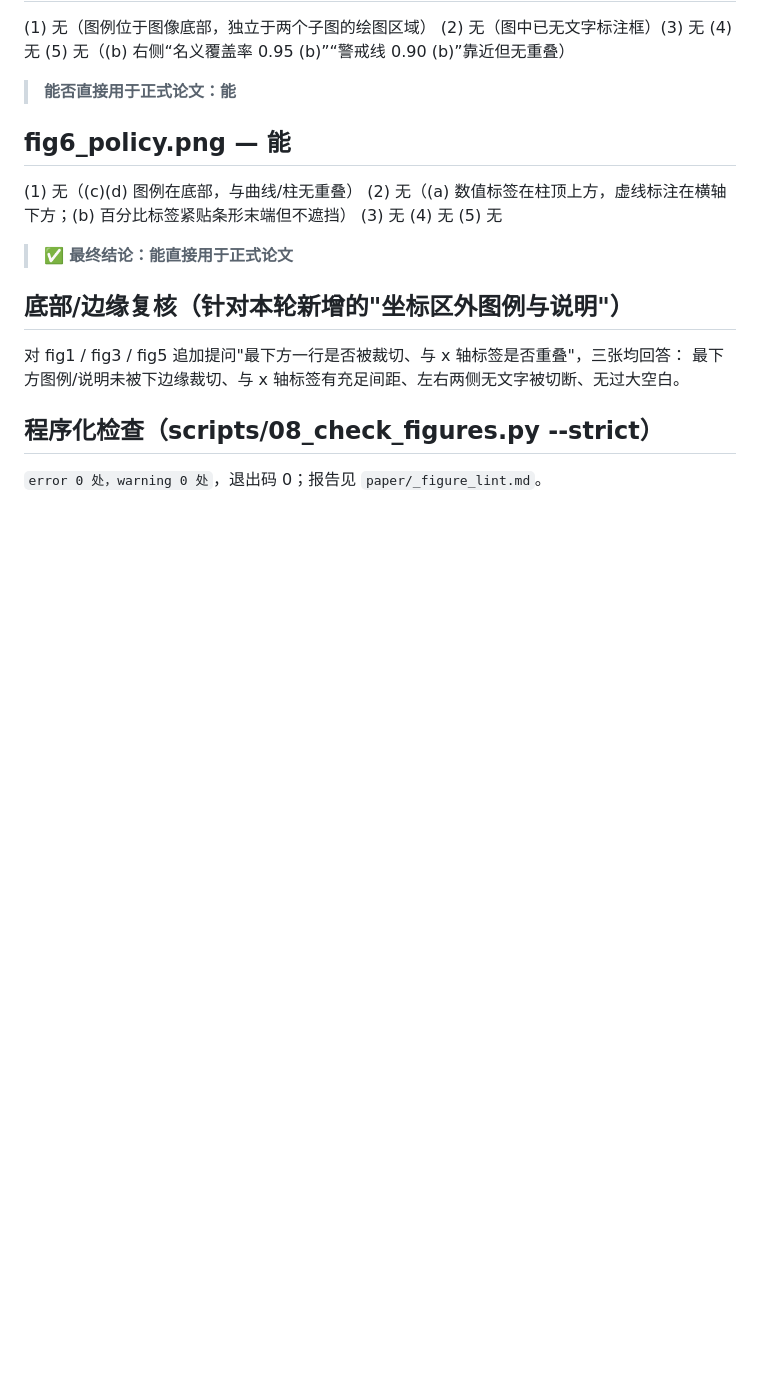
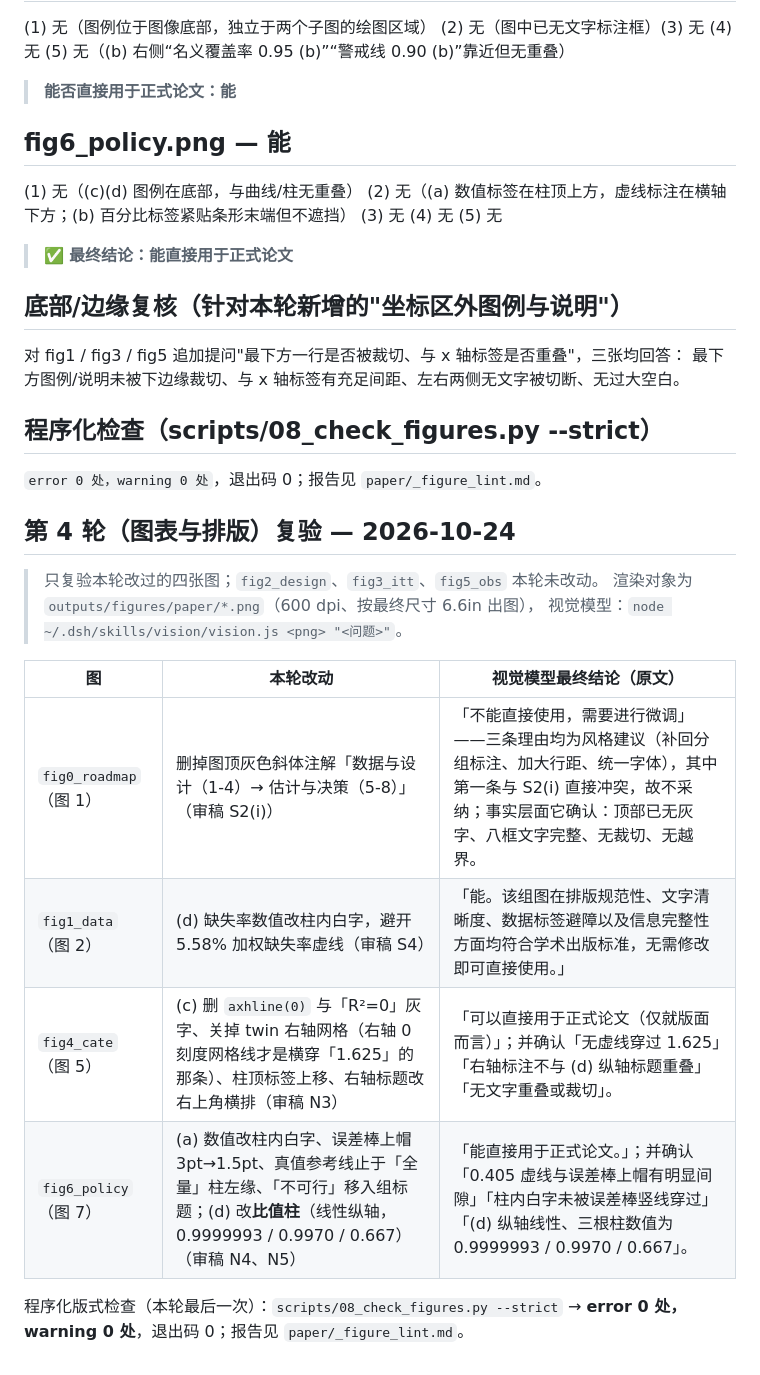
Before and after one commit to Lrvin-q/ecommerce-causal-incrementality, a Markdown page: paper/_figure_review.md, the part around the change. Rendered like a GitHub page; blank space fills up the shorter version.

```diff
--- a/paper/_figure_review.md
+++ b/paper/_figure_review.md
@@ -414,3 +414,19 @@
 ## 程序化检查（scripts/08_check_figures.py --strict）
 
 `error 0 处，warning 0 处`，退出码 0；报告见 `paper/_figure_lint.md`。
+
+
+## 第 4 轮（图表与排版）复验 — 2026-10-24
+
+> 只复验本轮改过的四张图；`fig2_design`、`fig3_itt`、`fig5_obs` 本轮未改动。
+> 渲染对象为 `outputs/figures/paper/*.png`（600 dpi、按最终尺寸 6.6in 出图），
+> 视觉模型：`node ~/.dsh/skills/vision/vision.js <png> "<问题>"`。
+
+| 图 | 本轮改动 | 视觉模型最终结论（原文） |
+|---|---|---|
+| `fig0_roadmap`（图 1） | 删掉图顶灰色斜体注解「数据与设计（1-4）→ 估计与决策（5-8）」（审稿 S2(i)） | 「不能直接使用，需要进行微调」——三条理由均为风格建议（补回分组标注、加大行距、统一字体），其中第一条与 S2(i) 直接冲突，故不采纳；事实层面它确认：顶部已无灰字、八框文字完整、无裁切、无越界。 |
+| `fig1_data`（图 2） | (d) 缺失率数值改柱内白字，避开 5.58% 加权缺失率虚线（审稿 S4） | 「能。该组图在排版规范性、文字清晰度、数据标签避障以及信息完整性方面均符合学术出版标准，无需修改即可直接使用。」 |
+| `fig4_cate`（图 5） | (c) 删 `axhline(0)` 与「R²=0」灰字、关掉 twin 右轴网格（右轴 0 刻度网格线才是横穿「1.625」的那条）、柱顶标签上移、右轴标题改右上角横排（审稿 N3） | 「可以直接用于正式论文（仅就版面而言）」；并确认「无虚线穿过 1.625」「右轴标注不与 (d) 纵轴标题重叠」「无文字重叠或裁切」。 |
+| `fig6_policy`（图 7） | (a) 数值改柱内白字、误差棒上帽 3pt→1.5pt、真值参考线止于「全量」柱左缘、「不可行」移入组标题；(d) 改**比值柱**（线性纵轴，0.9999993 / 0.9970 / 0.667）（审稿 N4、N5） | 「能直接用于正式论文。」；并确认「0.405 虚线与误差棒上帽有明显间隙」「柱内白字未被误差棒竖线穿过」「(d) 纵轴线性、三根柱数值为 0.9999993 / 0.9970 / 0.667」。 |
+
+程序化版式检查（本轮最后一次）：`scripts/08_check_figures.py --strict` → **error 0 处，warning 0 处**，退出码 0；报告见 `paper/_figure_lint.md`。
```
Also changed, not shown: reports/00_项目总报告.md (+16 -14 lines), outputs/figures/paper/fig0_roadmap.png, outputs/figures/paper/fig1_data.png, outputs/figures/paper/fig4_cate.png, outputs/figures/paper/fig6_policy.png, 5 other files.
